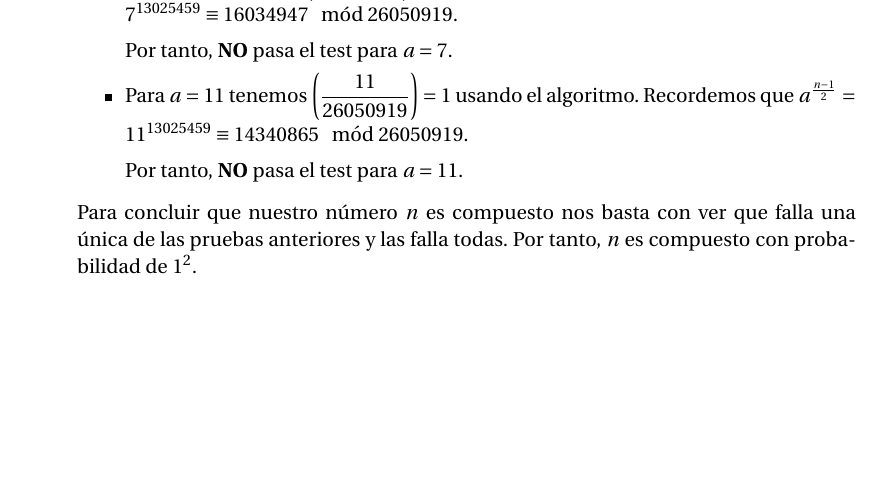
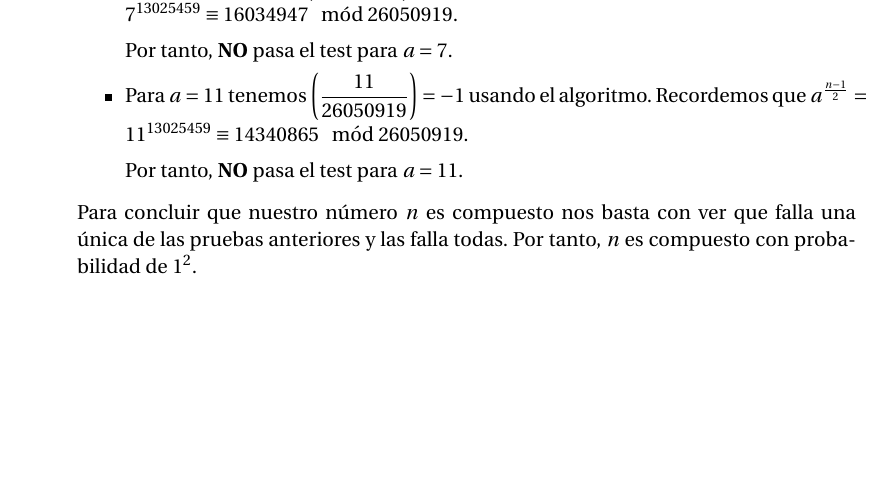
Before and after one commit to oxcar103/Practicas-TNC, a LaTeX document (Memoria.tex, which reads Ejercicio1.tex): part of page 6 of 6, cut so that both start at the same text. Compiled offline with pdfLaTeX.

Commit message:
Corregida errata

```diff
--- a/Ejercicio1.tex
+++ b/Ejercicio1.tex
@@ -123,7 +123,7 @@
 
 			Por tanto, \textbf{NO} pasa el test para $a = 7$.
 
-			\item Para $a = 11$ tenemos $\displaystyle \left(\frac{11}{26050919} \right) = 1$ usando el algoritmo.
+			\item Para $a = 11$ tenemos $\displaystyle \left(\frac{11}{26050919} \right) = -1$ usando el algoritmo.
 			Recordemos que $ a^{\frac{n-1}{2}} = 11^{13025459} \equiv 14340865 \mod 26050919$.
 
 			Por tanto, \textbf{NO} pasa el test para $a = 11$.
```
